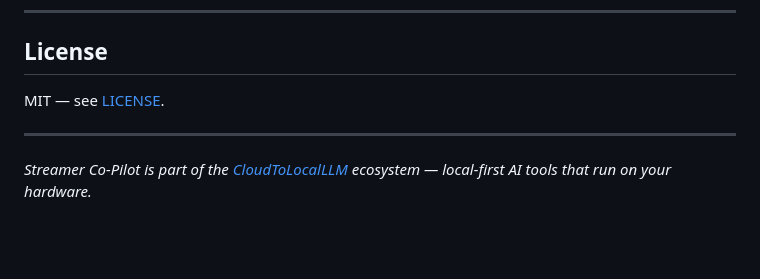
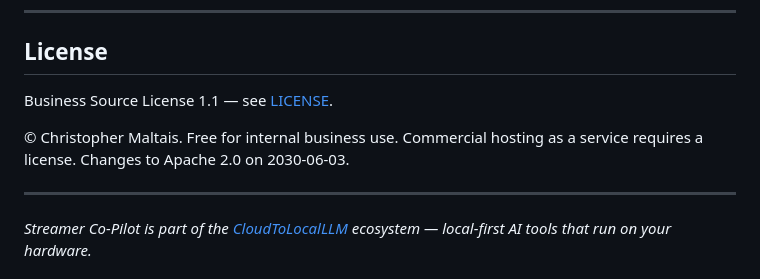
Before and after one commit to CloudToLocalLLM-online/streamer-co-pilot, a Markdown page: README.md, the part around the change. Rendered like a GitHub page; blank space fills up the shorter version.

Commit message:
docs: fix license — BSL 1.1 not MIT

```diff
--- a/README.md
+++ b/README.md
@@ -165,7 +165,9 @@ flutter analyze     # 0 issues
 
 ## License
 
-MIT — see [LICENSE](LICENSE).
+Business Source License 1.1 — see [LICENSE](LICENSE).
+
+© Christopher Maltais. Free for internal business use. Commercial hosting as a service requires a license. Changes to Apache 2.0 on 2030-06-03.
 
 ---
 
```
